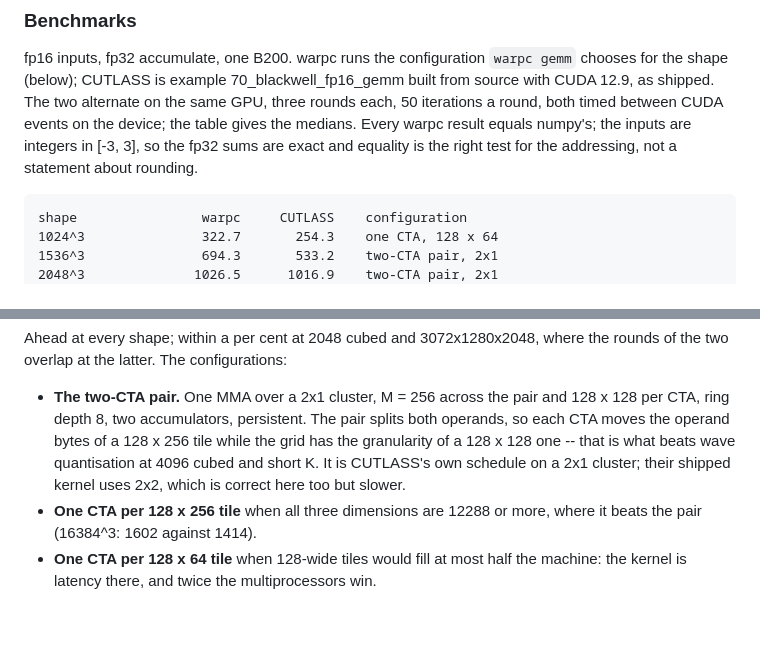
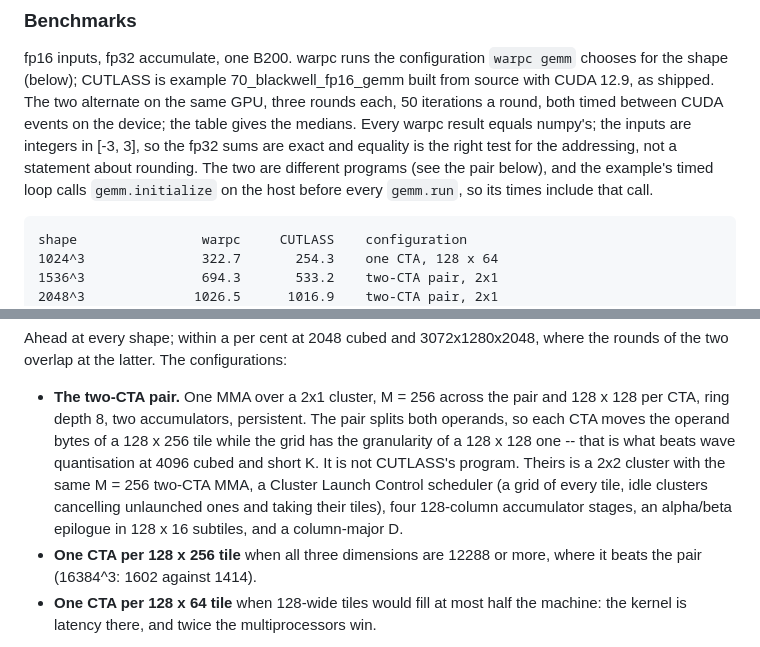
Before and after one commit to annp0/simplified-layout, a Markdown page: README.md, 2 parts joined by grey strips. Rendered like a GitHub page; blank space fills up the shorter version.

Commit message:
README: say what CUTLASS's program is; it is not our schedule

```diff
--- a/README.md
+++ b/README.md
@@ -123,7 +123,9 @@ alternate on the same GPU, three rounds each, 50 iterations a round, both
 timed between CUDA events on the device; the table gives the medians. Every
 warpc result equals numpy's; the inputs are integers in [-3, 3], so the fp32
 sums are exact and equality is the right test for the addressing, not a
-statement about rounding.
+statement about rounding. The two are different programs (see the pair below),
+and the example's timed loop calls `gemm.initialize` on the host before every
+`gemm.run`, so its times include that call.
 
     shape                warpc     CUTLASS    configuration
     1024^3               322.7       254.3    one CTA, 128 x 64
@@ -144,9 +146,12 @@ where the rounds of the two overlap at the latter. The configurations:
   and 128 x 128 per CTA, ring depth 8, two accumulators, persistent. The pair
   splits both operands, so each CTA moves the operand bytes of a 128 x 256
   tile while the grid has the granularity of a 128 x 128 one -- that is what
-  beats wave quantisation at 4096 cubed and short K. It is CUTLASS's own
-  schedule on a 2x1 cluster; their shipped kernel uses 2x2, which is correct
-  here too but slower.
+  beats wave quantisation at 4096 cubed and short K. It is not CUTLASS's
+  program. Theirs is a 2x2 cluster with the same M = 256 two-CTA MMA, a
+  Cluster Launch Control scheduler (a grid of every tile, idle clusters
+  cancelling unlaunched ones and taking their tiles), four 128-column
+  accumulator stages, an alpha/beta epilogue in 128 x 16 subtiles, and a
+  column-major D.
 - **One CTA per 128 x 256 tile** when all three dimensions are 12288 or more,
   where it beats the pair (16384^3: 1602 against 1414).
 - **One CTA per 128 x 64 tile** when 128-wide tiles would fill at most half the
```
